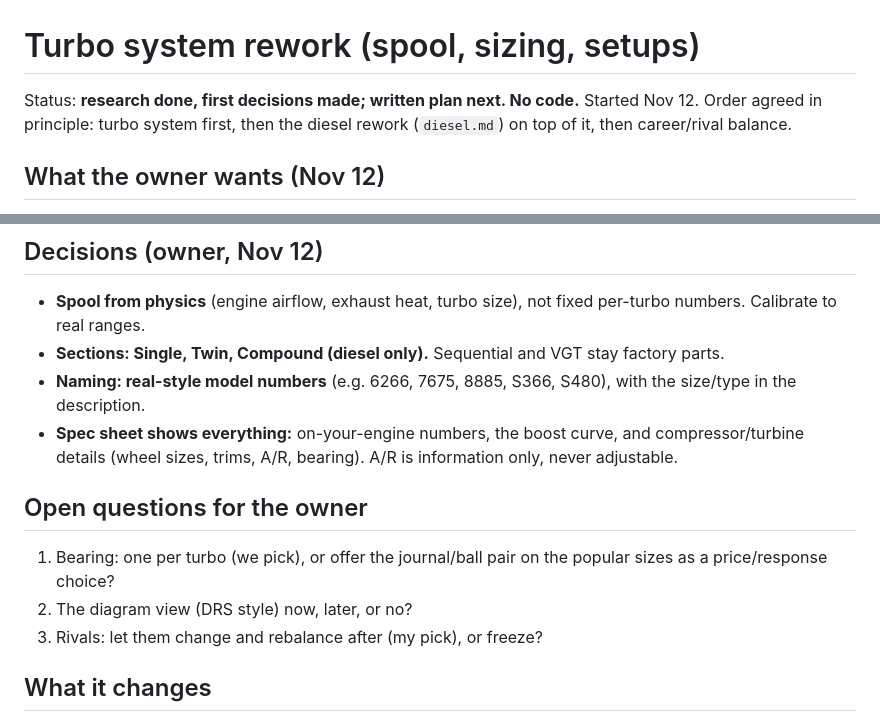
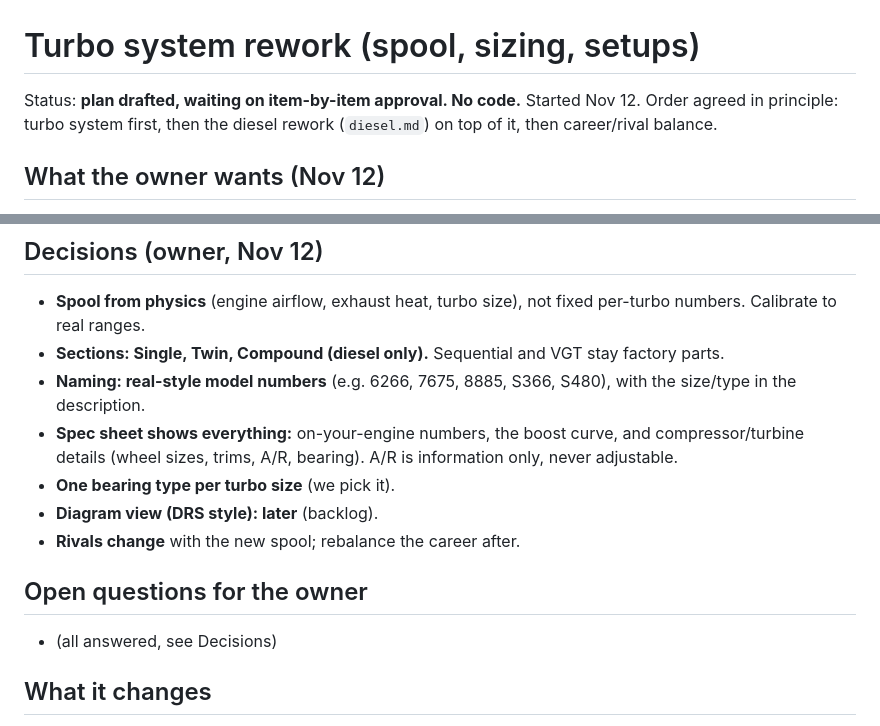
Before and after one commit to bdavis2451/Drag-racer, a Markdown page: docs/features/turbo-system.md, 2 parts joined by grey strips. Rendered like a GitHub page.

Commit message:
Docs: turbo system plan draft
Co-Authored-By: Claude Opus 5.5 <noreply@anthropic.com>
Claude-Session: https://claude.ai/code/session_015JcB2bHsfWHyPGNPhKaviS

```diff
--- a/docs/features/turbo-system.md
+++ b/docs/features/turbo-system.md
@@ -1,6 +1,6 @@
 # Turbo system rework (spool, sizing, setups)
 
-Status: **research done, first decisions made; written plan next. No code.** Started Nov 12.
+Status: **plan drafted, waiting on item-by-item approval. No code.** Started Nov 12.
 Order agreed in principle: turbo system first, then the diesel rework
 (`diesel.md`) on top of it, then career/rival balance.
 
@@ -144,12 +229,12 @@ calibration pass is the main work.
 - **Spec sheet shows everything:** on-your-engine numbers, the boost curve,
   and compressor/turbine details (wheel sizes, trims, A/R, bearing). A/R
   is information only, never adjustable.
+- **One bearing type per turbo size** (we pick it).
+- **Diagram view (DRS style): later** (backlog).
+- **Rivals change** with the new spool; rebalance the career after.
 
 ## Open questions for the owner
-1. Bearing: one per turbo (we pick), or offer the journal/ball pair on the
-   popular sizes as a price/response choice?
-2. The diagram view (DRS style) now, later, or no?
-3. Rivals: let them change and rebalance after (my pick), or freeze?
+- (all answered, see Decisions)
 
 ## What it changes
 - **Every turbo car**, player and rival, gets new spool. Career/rival
```
Also changed, not shown: other parts of docs/features/turbo-system.md (+86 -1 lines).
